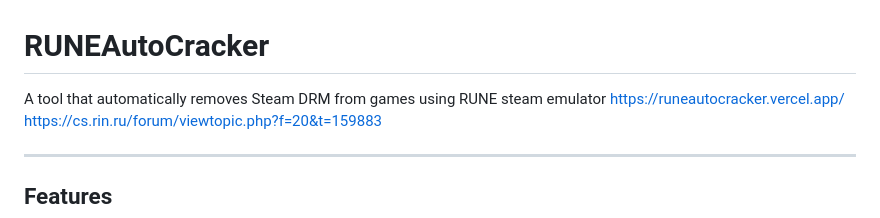
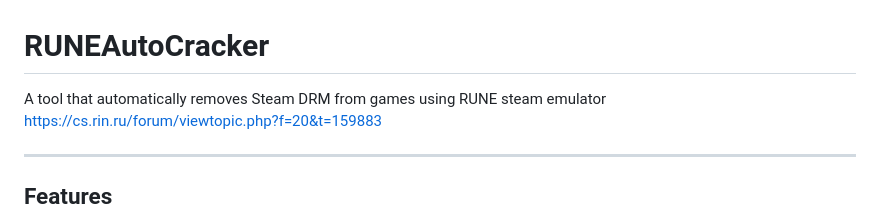
Before and after one commit to Mush-iii/RUNEAutoCracker, a Markdown page: README.md, the part around the change. Rendered like a GitHub page.

```diff
--- a/README.md
+++ b/README.md
@@ -1,7 +1,6 @@
 # RUNEAutoCracker
 
 A tool that automatically removes Steam DRM from games using RUNE steam emulator
-https://runeautocracker.vercel.app/<br>
 https://cs.rin.ru/forum/viewtopic.php?f=20&t=159883
 
 
```
